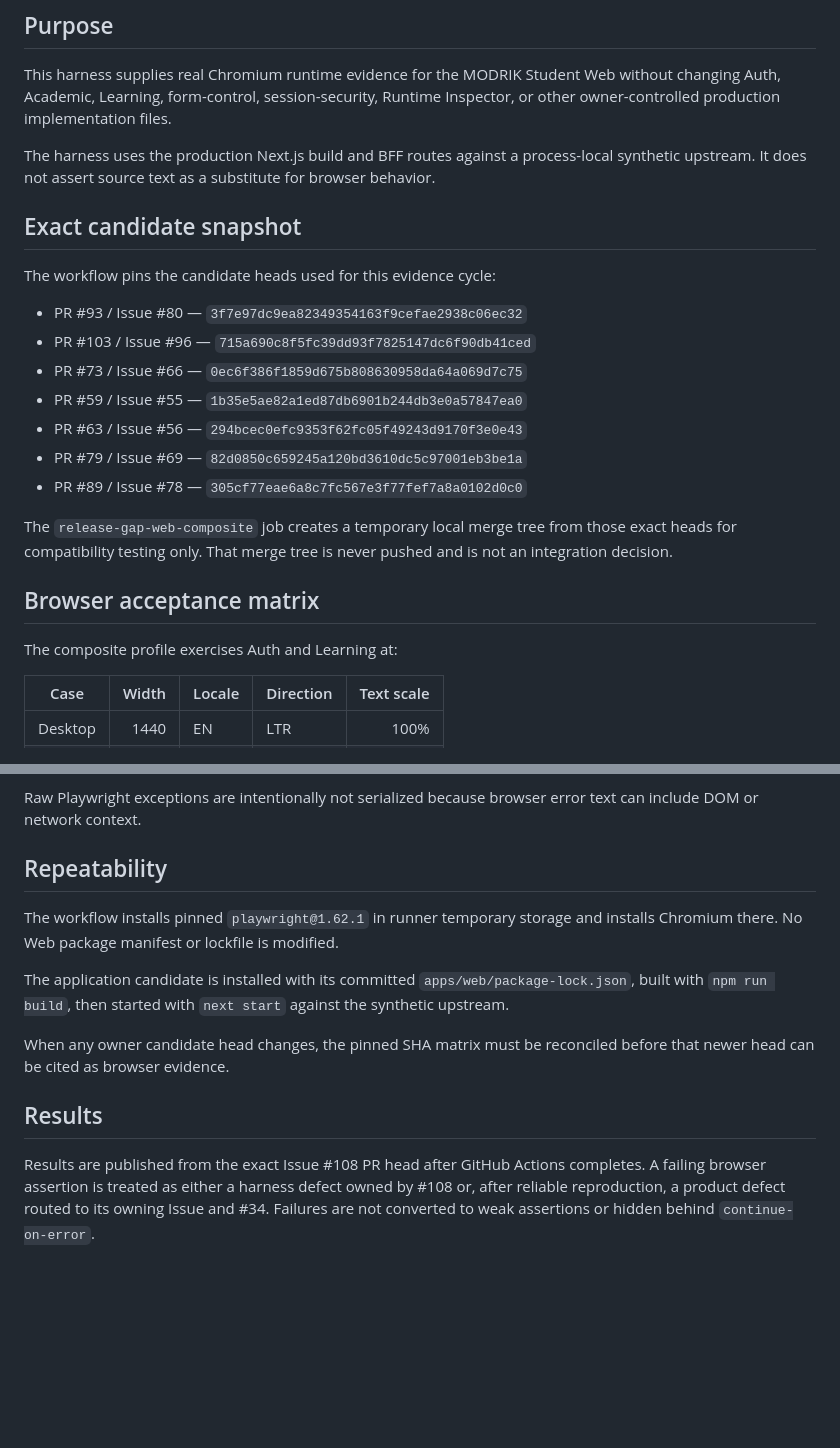
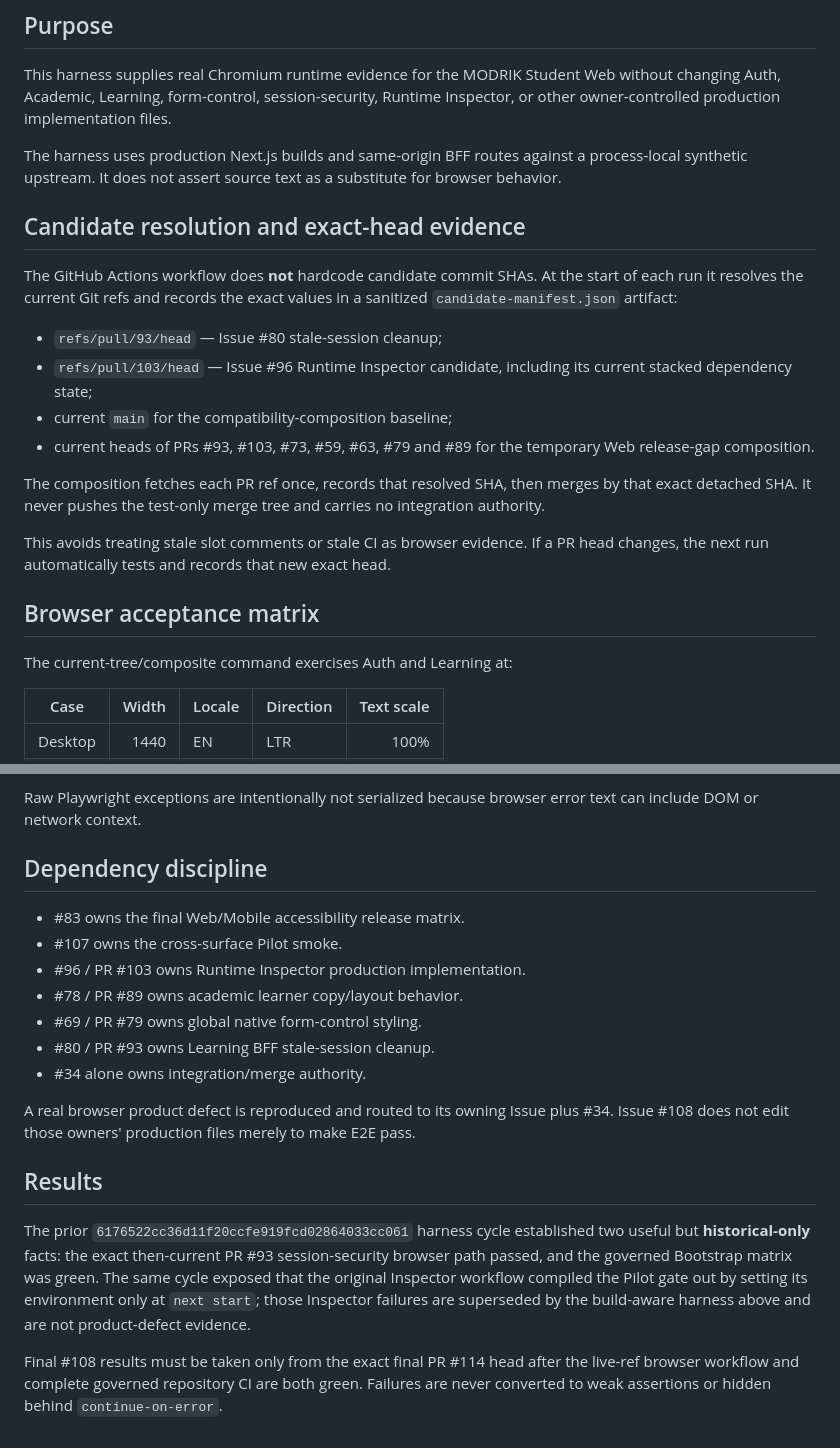
Before and after one commit to walidatiyaai2025-gif/Modrik, a Markdown page: docs/qa/P0-WEB-E2E-013-browser-runtime.md, 2 parts joined by grey strips. Drawn GitHub-style; blank space fills up the shorter version.

```diff
--- a/docs/qa/P0-WEB-E2E-013-browser-runtime.md
+++ b/docs/qa/P0-WEB-E2E-013-browser-runtime.md
@@ -8,25 +8,24 @@ Integration authority: #34
 
 This harness supplies real Chromium runtime evidence for the MODRIK Student Web without changing Auth, Academic, Learning, form-control, session-security, Runtime Inspector, or other owner-controlled production implementation files.
 
-The harness uses the production Next.js build and BFF routes against a process-local synthetic upstream. It does not assert source text as a substitute for browser behavior.
+The harness uses production Next.js builds and same-origin BFF routes against a process-local synthetic upstream. It does not assert source text as a substitute for browser behavior.
 
-## Exact candidate snapshot
+## Candidate resolution and exact-head evidence
 
-The workflow pins the candidate heads used for this evidence cycle:
+The GitHub Actions workflow does **not** hardcode candidate commit SHAs. At the start of each run it resolves the current Git refs and records the exact values in a sanitized `candidate-manifest.json` artifact:
 
-- PR #93 / Issue #80 — `3f7e97dc9ea82349354163f9cefae2938c06ec32`
-- PR #103 / Issue #96 — `715a690c8f5fc39dd93f7825147dc6f90db41ced`
-- PR #73 / Issue #66 — `0ec6f386f1859d675b808630958da64a069d7c75`
-- PR #59 / Issue #55 — `1b35e5ae82a1ed87db6901b244db3e0a57847ea0`
-- PR #63 / Issue #56 — `294bcec0efc9353f62fc05f49243d9170f3e0e43`
-- PR #79 / Issue #69 — `82d0850c659245a120bd3610dc5c97001eb3be1a`
-- PR #89 / Issue #78 — `305cf77eae6a8c7fc567e3f77fef7a8a0102d0c0`
+- `refs/pull/93/head` — Issue #80 stale-session cleanup;
+- `refs/pull/103/head` — Issue #96 Runtime Inspector candidate, including its current stacked dependency state;
+- current `main` for the compatibility-composition baseline;
+- current heads of PRs #93, #103, #73, #59, #63, #79 and #89 for the temporary Web release-gap composition.
 
-The `release-gap-web-composite` job creates a temporary local merge tree from those exact heads for compatibility testing only. That merge tree is never pushed and is not an integration decision.
+The composition fetches each PR ref once, records that resolved SHA, then merges by that exact detached SHA. It never pushes the test-only merge tree and carries no integration authority.
+
+This avoids treating stale slot comments or stale CI as browser evidence. If a PR head changes, the next run automatically tests and records that new exact head.
 
 ## Browser acceptance matrix
 
-The composite profile exercises Auth and Learning at:
+The current-tree/composite command exercises Auth and Learning at:
 
 | Case | Width | Locale | Direction | Text scale |
 | --- | ---: | --- | --- | ---: |
@@ -82,14 +115,20 @@ Each workflow job uploads a small JSON artifact containing only:
 
 Raw Playwright exceptions are intentionally not serialized because browser error text can include DOM or network context.
 
-## Repeatability
+## Dependency discipline
 
-The workflow installs pinned `playwright@1.62.1` in runner temporary storage and installs Chromium there. No Web package manifest or lockfile is modified.
+- #83 owns the final Web/Mobile accessibility release matrix.
+- #107 owns the cross-surface Pilot smoke.
+- #96 / PR #103 owns Runtime Inspector production implementation.
+- #78 / PR #89 owns academic learner copy/layout behavior.
+- #69 / PR #79 owns global native form-control styling.
+- #80 / PR #93 owns Learning BFF stale-session cleanup.
+- #34 alone owns integration/merge authority.
 
-The application candidate is installed with its committed `apps/web/package-lock.json`, built with `npm run build`, then started with `next start` against the synthetic upstream.
-
-When any owner candidate head changes, the pinned SHA matrix must be reconciled before that newer head can be cited as browser evidence.
+A real browser product defect is reproduced and routed to its owning Issue plus #34. Issue #108 does not edit those owners' production files merely to make E2E pass.
 
 ## Results
 
-Results are published from the exact Issue #108 PR head after GitHub Actions completes. A failing browser assertion is treated as either a harness defect owned by #108 or, after reliable reproduction, a product defect routed to its owning Issue and #34. Failures are not converted to weak assertions or hidden behind `continue-on-error`.
+The prior `6176522cc36d11f20ccfe919fcd02864033cc061` harness cycle established two useful but **historical-only** facts: the exact then-current PR #93 session-security browser path passed, and the governed Bootstrap matrix was green. The same cycle exposed that the original Inspector workflow compiled the Pilot gate out by setting its environment only at `next start`; those Inspector failures are superseded by the build-aware harness above and are not product-defect evidence.
+
+Final #108 results must be taken only from the exact final PR #114 head after the live-ref browser workflow and complete governed repository CI are both green. Failures are never converted to weak assertions or hidden behind `continue-on-error`.
```
Also changed, not shown: other parts of docs/qa/P0-WEB-E2E-013-browser-runtime.md (+50 -16 lines).
